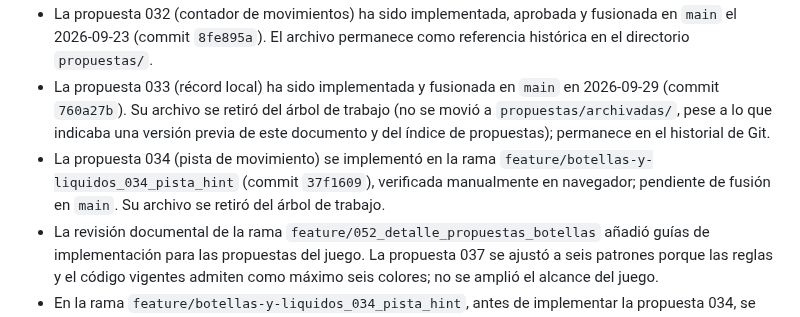
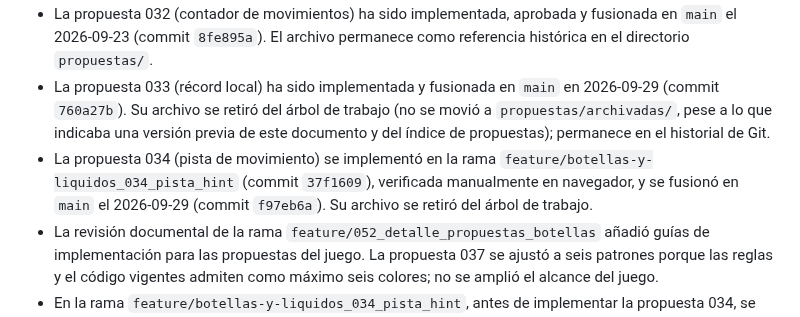
Before and after one commit to JoseJacin/JuegosEnGitHub, a Markdown page: juegos/botellas-y-liquidos/CONTEXTO.md, the part around the change. GitHub-like rendering.

Commit message:
docs: registrar la fusión de la propuesta 034 (pista) en main

```diff
--- a/juegos/botellas-y-liquidos/CONTEXTO.md
+++ b/juegos/botellas-y-liquidos/CONTEXTO.md
@@ -10,7 +10,7 @@ Este documento registra solo la continuidad de este juego. La continuidad genera
 - T15 (récord local) y T16 (pista) están completadas. T17 (compartir resultado) depende de T14 (completada) y puede mostrar el récord de T15. T18 y T19 son independientes; revisar el plan para el orden acordado.
 - La propuesta 032 (contador de movimientos) ha sido implementada, aprobada y fusionada en `main` el 2026-09-23 (commit `8fe895a`). El archivo permanece como referencia histórica en el directorio `propuestas/`.
 - La propuesta 033 (récord local) ha sido implementada y fusionada en `main` en 2026-09-29 (commit `760a27b`). Su archivo se retiró del árbol de trabajo (no se movió a `propuestas/archivadas/`, pese a lo que indicaba una versión previa de este documento y del índice de propuestas); permanece en el historial de Git.
-- La propuesta 034 (pista de movimiento) se implementó en la rama `feature/botellas-y-liquidos_034_pista_hint` (commit `37f1609`), verificada manualmente en navegador; pendiente de fusión en `main`. Su archivo se retiró del árbol de trabajo.
+- La propuesta 034 (pista de movimiento) se implementó en la rama `feature/botellas-y-liquidos_034_pista_hint` (commit `37f1609`), verificada manualmente en navegador, y se fusionó en `main` el 2026-09-29 (commit `f97eb6a`). Su archivo se retiró del árbol de trabajo.
 - La revisión documental de la rama `feature/052_detalle_propuestas_botellas` añadió guías de implementación para las propuestas del juego. La propuesta 037 se ajustó a seis patrones porque las reglas y el código vigentes admiten como máximo seis colores; no se amplió el alcance del juego.
 - En la rama `feature/botellas-y-liquidos_034_pista_hint`, antes de implementar la propuesta 034, se hizo una revisión y reorganización de `game.js` (secciones agrupadas por tema, objeto `fields` eliminado en favor de `ui`) y se corrigieron dos regresiones detectadas: el mensaje de récord de la propuesta 033 no se mostraba salvo en la primera victoria y cambiaba de posición en el diálogo; y faltaba el selector `.diagnostic-report` en `styles.css`. No se cambiaron las reglas del juego. Commit `aaef339`.
 
```
Also changed, not shown: juegos/botellas-y-liquidos/PLAN.md (+2 -2 lines), 1 other file.
